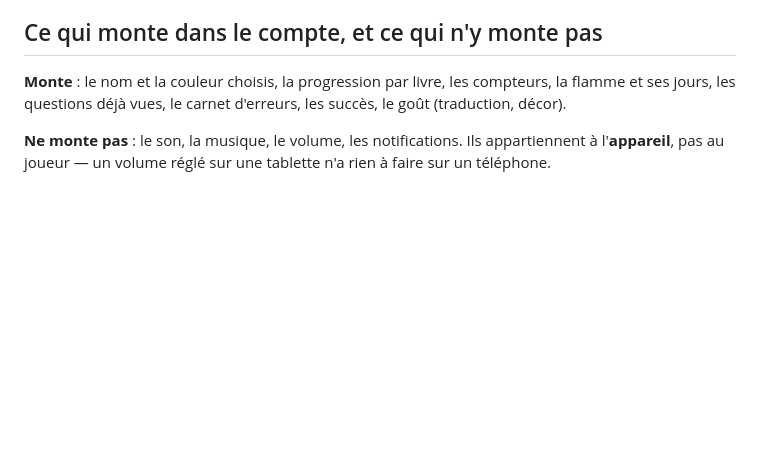
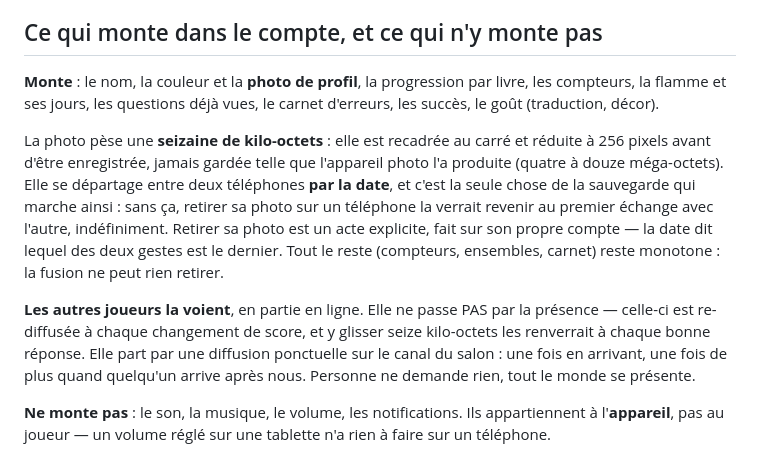
Before and after one commit to daubertaylor/BibleTrivia, a Markdown page: comptes/LISEZMOI.md, the part around the change. GitHub-like rendering; blank space fills up the shorter version.

Commit message:
Comptes : dire ce que la photo devient (le code suit dans la v288)
Taylor a tranché : « je veux que les autres joueurs la voient et qu'elle reste
synchronisée avec le compte ». Le document dit donc maintenant que la photo
monte dans la sauvegarde, ce qu'elle pèse (16 Ko, recadrée et réduite à 256 px),
qu'elle se départage par la DATE entre deux téléphones — la seule chose de la
sauvegarde qui marche ainsi, parce que sans elle un retrait reviendrait au
premier échange — et qu'elle part aux autres joueurs par une diffusion
ponctuelle sur le canal du salon, jamais par la présence (re-diffusée à chaque
changement de score).

Ce commit ne contient QUE le document : la batterie tourne encore sur la v287 et
toucher index.html pendant qu'elle le mesure fausserait son verdict. Le code
arrive au commit suivant.

Co-Authored-By: Claude Opus 5 <noreply@anthropic.com>
Claude-Session: https://claude.ai/code/session_01DTTRuVuFxpTX2BjHygbz38

```diff
--- a/comptes/LISEZMOI.md
+++ b/comptes/LISEZMOI.md
@@ -113,9 +113,26 @@ indiscernables, et le téléphone croyait avoir sauvegardé sans rien avoir pos
 
 ## Ce qui monte dans le compte, et ce qui n'y monte pas
 
-**Monte** : le nom et la couleur choisis, la progression par livre, les
-compteurs, la flamme et ses jours, les questions déjà vues, le carnet
-d'erreurs, les succès, le goût (traduction, décor).
+**Monte** : le nom, la couleur et la **photo de profil**, la progression par
+livre, les compteurs, la flamme et ses jours, les questions déjà vues, le
+carnet d'erreurs, les succès, le goût (traduction, décor).
+
+La photo pèse une **seizaine de kilo-octets** : elle est recadrée au carré et
+réduite à 256 pixels avant d'être enregistrée, jamais gardée telle que
+l'appareil photo l'a produite (quatre à douze méga-octets). Elle se départage
+entre deux téléphones **par la date**, et c'est la seule chose de la sauvegarde
+qui marche ainsi : sans ça, retirer sa photo sur un téléphone la verrait
+revenir au premier échange avec l'autre, indéfiniment. Retirer sa photo est un
+acte explicite, fait sur son propre compte — la date dit lequel des deux gestes
+est le dernier. Tout le reste (compteurs, ensembles, carnet) reste monotone :
+la fusion ne peut rien retirer.
+
+**Les autres joueurs la voient**, en partie en ligne. Elle ne passe PAS par la
+présence — celle-ci est re-diffusée à chaque changement de score, et y glisser
+seize kilo-octets les renverrait à chaque bonne réponse. Elle part par une
+diffusion ponctuelle sur le canal du salon : une fois en arrivant, une fois de
+plus quand quelqu'un arrive après nous. Personne ne demande rien, tout le monde
+se présente.
 
 **Ne monte pas** : le son, la musique, le volume, les notifications. Ils
 appartiennent à l'**appareil**, pas au joueur — un volume réglé sur une
```
